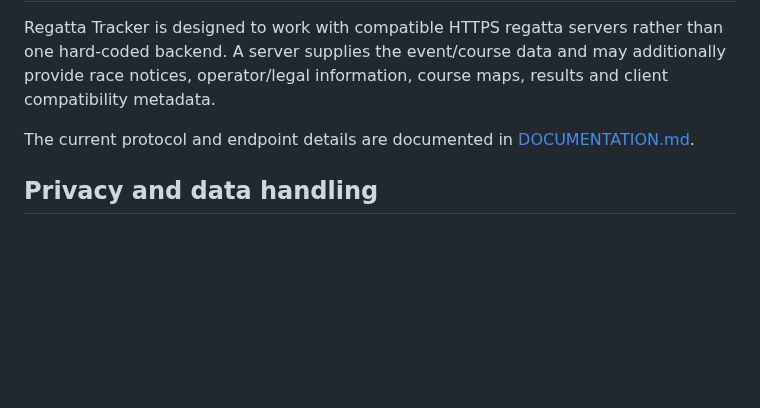
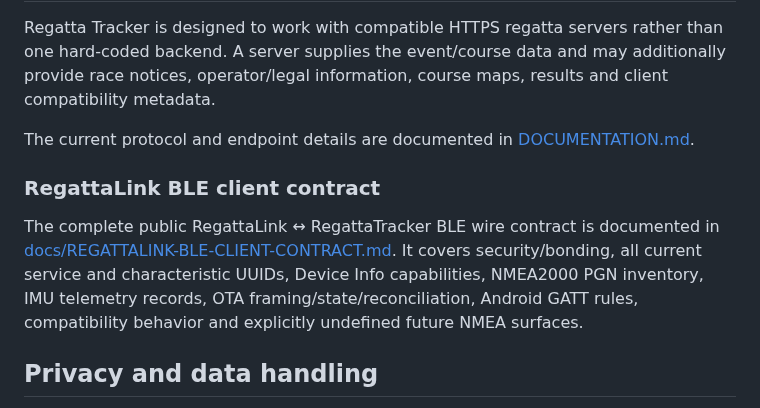
Before and after one commit to MWillimz/RegattaTracker-Public, a Markdown page: README.md, the part around the change. Drawn GitHub-style; blank space fills up the shorter version.

Commit message:
docs: link public RegattaLink BLE contract

```diff
--- a/README.md
+++ b/README.md
@@ -50,6 +50,10 @@ Regatta Tracker is designed to work with compatible HTTPS regatta servers rather
 
 The current protocol and endpoint details are documented in [DOCUMENTATION.md](DOCUMENTATION.md).
 
+### RegattaLink BLE client contract
+
+The complete public RegattaLink ↔ RegattaTracker BLE wire contract is documented in [docs/REGATTALINK-BLE-CLIENT-CONTRACT.md](docs/REGATTALINK-BLE-CLIENT-CONTRACT.md). It covers security/bonding, all current service and characteristic UUIDs, Device Info capabilities, NMEA2000 PGN inventory, IMU telemetry records, OTA framing/state/reconciliation, Android GATT rules, compatibility behavior and explicitly undefined future NMEA surfaces.
+
 ## Privacy and data handling
 
 The app processes location, boat and technical telemetry required for tracking. Race telemetry may be sent to the server configured for the active event; the operator of that server is responsible for its server-side processing and retention.
```
